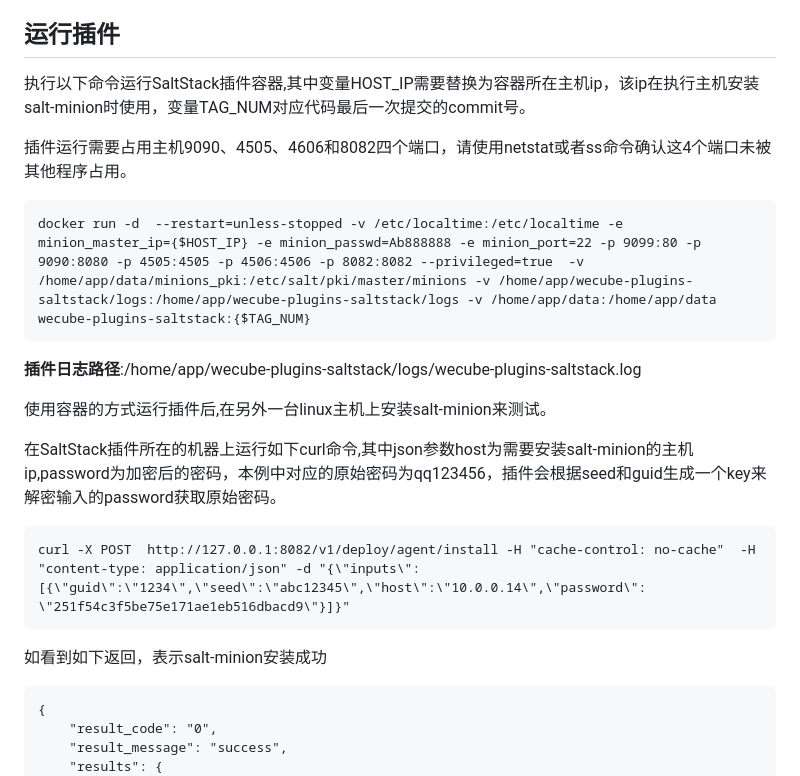
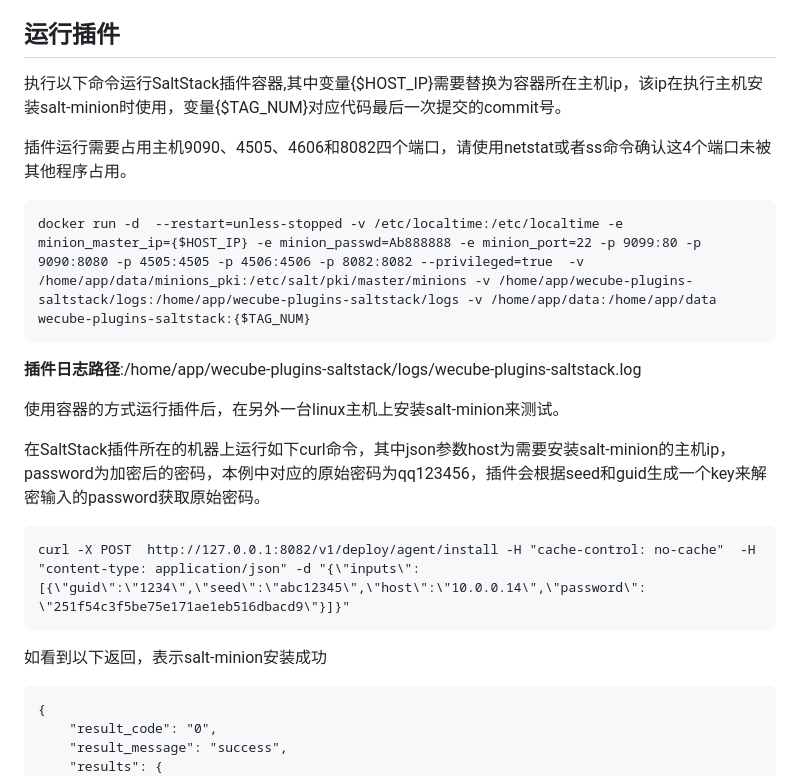
Before and after one commit to WeBankPartners/wecube-plugins-saltstack, a Markdown page: README.md, the part around the change printed below. GitHub-like rendering.

Commit message:
update readme and readme_en

````diff
--- a/README.md
+++ b/README.md
@@ -42,7 +42,7 @@ SaltStack插件依赖salt-master,salt-api和httpd等服务，基于这些服务
 
 
 ## 运行插件
-执行以下命令运行SaltStack插件容器,其中变量HOST_IP需要替换为容器所在主机ip，该ip在执行主机安装salt-minion时使用，变量TAG_NUM对应代码最后一次提交的commit号。
+执行以下命令运行SaltStack插件容器,其中变量{$HOST_IP}需要替换为容器所在主机ip，该ip在执行主机安装salt-minion时使用，变量{$TAG_NUM}对应代码最后一次提交的commit号。
 
 插件运行需要占用主机9090、4505、4606和8082四个端口，请使用netstat或者ss命令确认这4个端口未被其他程序占用。
 
@@ -53,15 +53,15 @@ docker run -d  --restart=unless-stopped -v /etc/localtime:/etc/localtime -e mini
 **插件日志路径**:/home/app/wecube-plugins-saltstack/logs/wecube-plugins-saltstack.log
 
 
-使用容器的方式运行插件后,在另外一台linux主机上安装salt-minion来测试。
+使用容器的方式运行插件后，在另外一台linux主机上安装salt-minion来测试。
 
-在SaltStack插件所在的机器上运行如下curl命令,其中json参数host为需要安装salt-minion的主机ip,password为加密后的密码，本例中对应的原始密码为qq123456，插件会根据seed和guid生成一个key来解密输入的password获取原始密码。
+在SaltStack插件所在的机器上运行如下curl命令，其中json参数host为需要安装salt-minion的主机ip，password为加密后的密码，本例中对应的原始密码为qq123456，插件会根据seed和guid生成一个key来解密输入的password获取原始密码。
 
 ```
 curl -X POST  http://127.0.0.1:8082/v1/deploy/agent/install -H "cache-control: no-cache"  -H "content-type: application/json" -d "{\"inputs\":[{\"guid\":\"1234\",\"seed\":\"abc12345\",\"host\":\"10.0.0.14\",\"password\": \"251f54c3f5be75e171ae1eb516dbacd9\"}]}"
 ```
 
-如看到如下返回，表示salt-minion安装成功
+如看到以下返回，表示salt-minion安装成功
 
 ```
 {
````
Also changed, not shown: other parts of README.md (+1 -1 lines), docs/images/architectrue_en.png (added), 1 other file.
